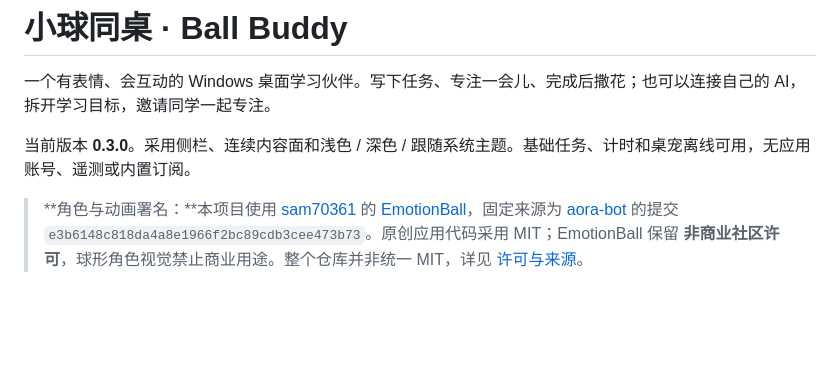
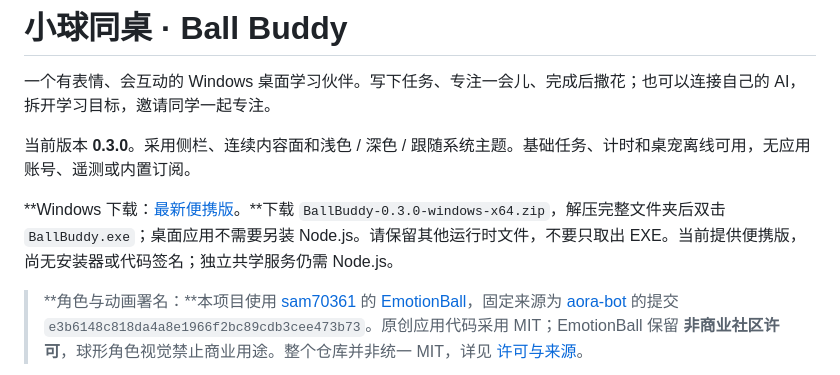
Before and after one commit to aci825223-ai/ball-buddy, a Markdown page: README.md, the part around the change. GitHub-like rendering; blank space fills up the shorter version.

Commit message:
Add Windows release download instructions

```diff
--- a/README.md
+++ b/README.md
@@ -3,6 +3,8 @@
 一个有表情、会互动的 Windows 桌面学习伙伴。写下任务、专注一会儿、完成后撒花；也可以连接自己的 AI，拆开学习目标，邀请同学一起专注。
 
 当前版本 **0.3.0**。采用侧栏、连续内容面和浅色 / 深色 / 跟随系统主题。基础任务、计时和桌宠离线可用，无应用账号、遥测或内置订阅。
+
+**Windows 下载：[最新便携版](https://github.com/aci825223-ai/ball-buddy/releases/latest)。**下载 `BallBuddy-0.3.0-windows-x64.zip`，解压完整文件夹后双击 `BallBuddy.exe`；桌面应用不需要另装 Node.js。请保留其他运行时文件，不要只取出 EXE。当前提供便携版，尚无安装器或代码签名；独立共学服务仍需 Node.js。
 
 > **角色与动画署名：**本项目使用 [sam70361](https://github.com/sam70361) 的 [EmotionBall](https://github.com/sam70361/emotion-ball)，固定来源为 [aora-bot](https://github.com/sam70361/aora-bot) 的提交 `e3b6148c818da4a8e1966f2bc89cdb3cee473b73`。原创应用代码采用 MIT；EmotionBall 保留 **非商业社区许可**，球形角色视觉禁止商业用途。整个仓库并非统一 MIT，详见 [许可与来源](#许可与来源)。
 
```
Also changed, not shown: AGENTS.md (+1 -0 lines).
